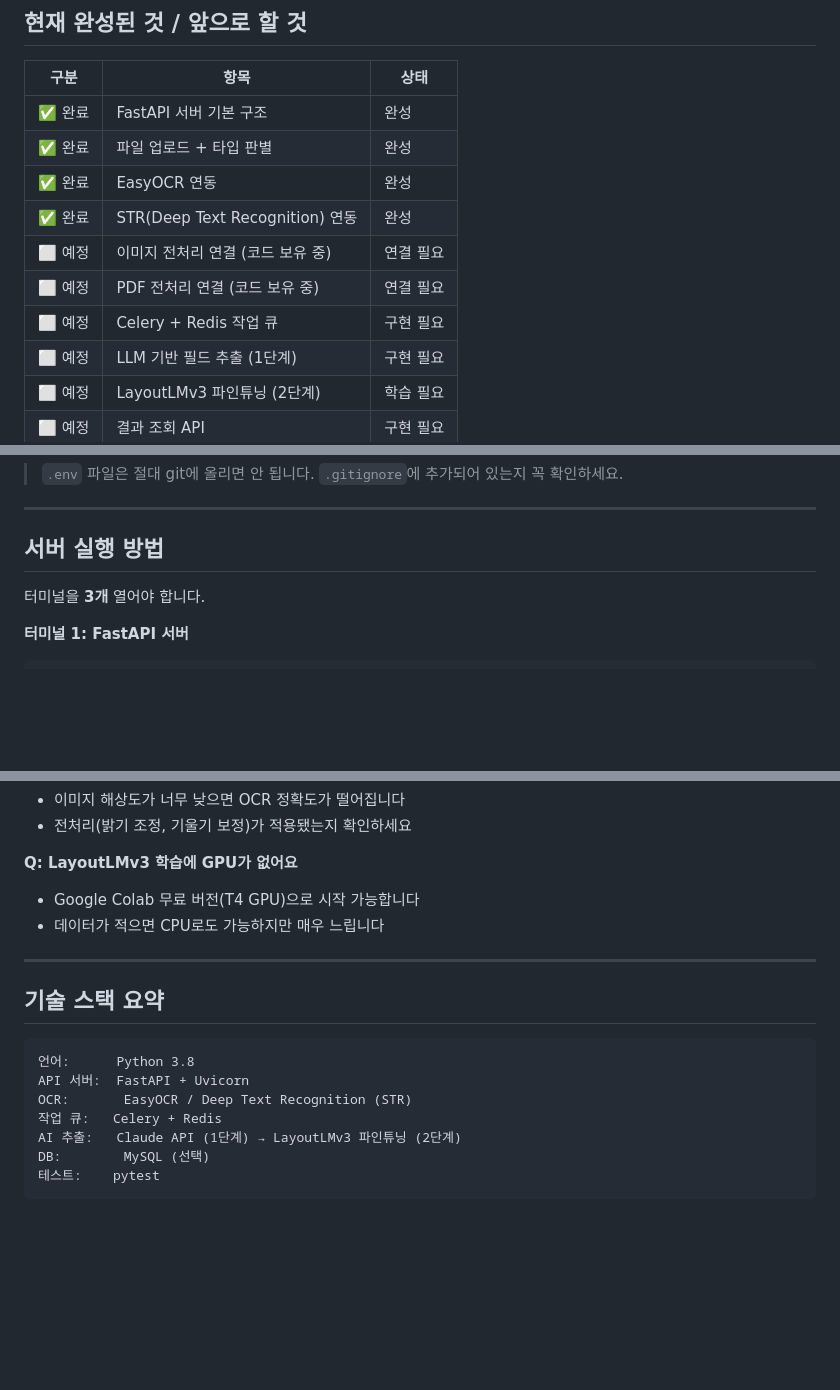
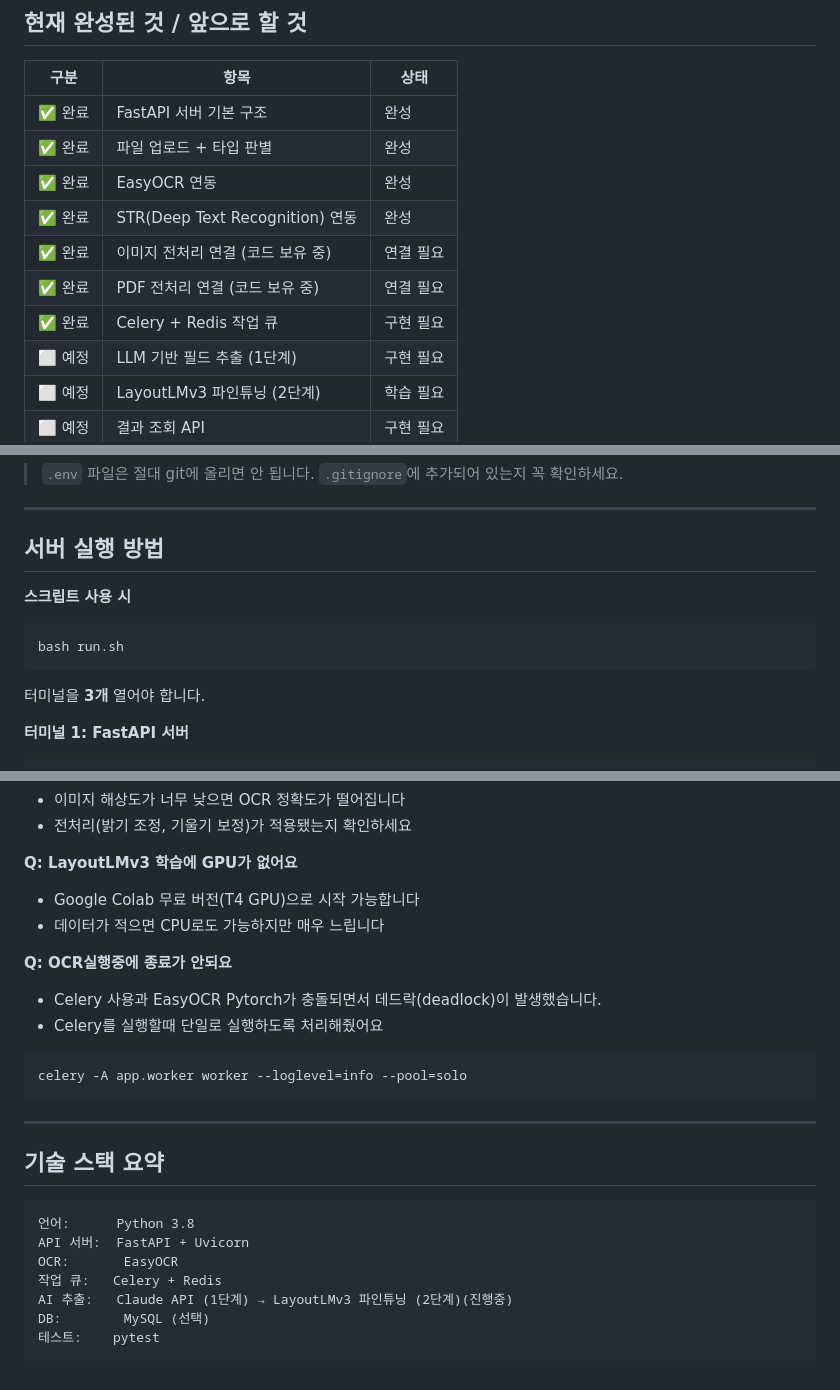
Before and after one commit to nam-willow/document-project, a Markdown page: README.md, 3 parts joined by grey strips. Rendered like a GitHub page; blank space fills up the shorter version.

Commit message:
docs(readme): 진행상황 수정 및 내용 수정

````diff
--- a/README.md
+++ b/README.md
@@ -71,9 +71,9 @@
 | ✅ 완료 | 파일 업로드 + 타입 판별 | 완성 |
 | ✅ 완료 | EasyOCR 연동 | 완성 |
 | ✅ 완료 | STR(Deep Text Recognition) 연동 | 완성 |
-| ⬜ 예정 | 이미지 전처리 연결 (코드 보유 중) | 연결 필요 |
-| ⬜ 예정 | PDF 전처리 연결 (코드 보유 중) | 연결 필요 |
-| ⬜ 예정 | Celery + Redis 작업 큐 | 구현 필요 |
+| ✅ 완료 | 이미지 전처리 연결 (코드 보유 중) | 연결 필요 |
+| ✅ 완료 | PDF 전처리 연결 (코드 보유 중) | 연결 필요 |
+| ✅ 완료 | Celery + Redis 작업 큐 | 구현 필요 |
 | ⬜ 예정 | LLM 기반 필드 추출 (1단계) | 구현 필요 |
 | ⬜ 예정 | LayoutLMv3 파인튜닝 (2단계) | 학습 필요 |
 | ⬜ 예정 | 결과 조회 API | 구현 필요 |
@@ -193,6 +193,11 @@ DATABASE_URL=mysql+pymysql://user:password@localhost:3306/document_db
 
 ## 서버 실행 방법
 
+**스크립트 사용 시**
+```bash
+bash run.sh
+```
+
 터미널을 **3개** 열어야 합니다.
 
 **터미널 1: FastAPI 서버**
@@ -391,6 +398,12 @@ redis-cli ping                    # 다시 시도
 - Google Colab 무료 버전(T4 GPU)으로 시작 가능합니다
 - 데이터가 적으면 CPU로도 가능하지만 매우 느립니다
 
+**Q: OCR실행중에 종료가 안되요**
+- Celery 사용과 EasyOCR Pytorch가 충돌되면서 데드락(deadlock)이 발생했습니다.
+- Celery를 실행할때 단일로 실행하도록 처리해줬어요
+```bash
+celery -A app.worker worker --loglevel=info --pool=solo
+```
 ---
 
 ## 기술 스택 요약
@@ -398,9 +411,9 @@ redis-cli ping                    # 다시 시도
 ```
 언어:      Python 3.8
 API 서버:  FastAPI + Uvicorn
-OCR:       EasyOCR / Deep Text Recognition (STR)
+OCR:       EasyOCR
 작업 큐:   Celery + Redis
-AI 추출:   Claude API (1단계) → LayoutLMv3 파인튜닝 (2단계)
+AI 추출:   Claude API (1단계) → LayoutLMv3 파인튜닝 (2단계)(진행중)
 DB:        MySQL (선택)
 테스트:    pytest
 ```
````
Also changed, not shown: other parts of README.md (+3 -1 lines).
